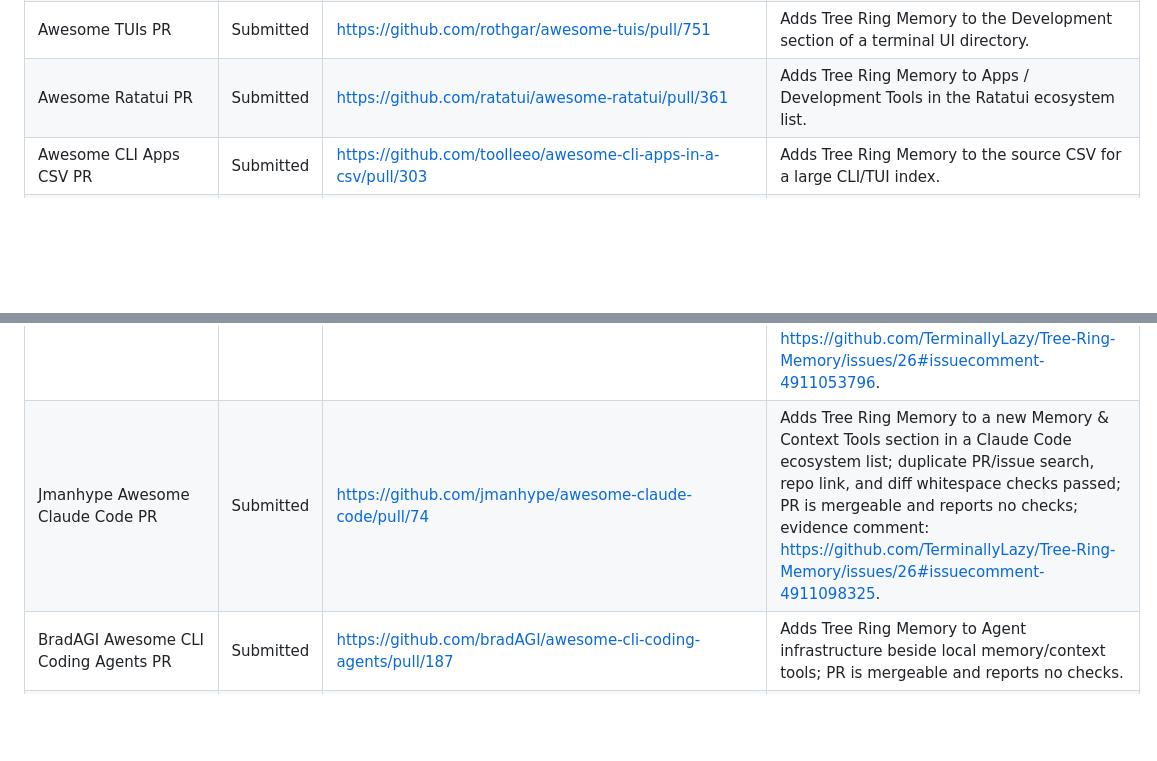
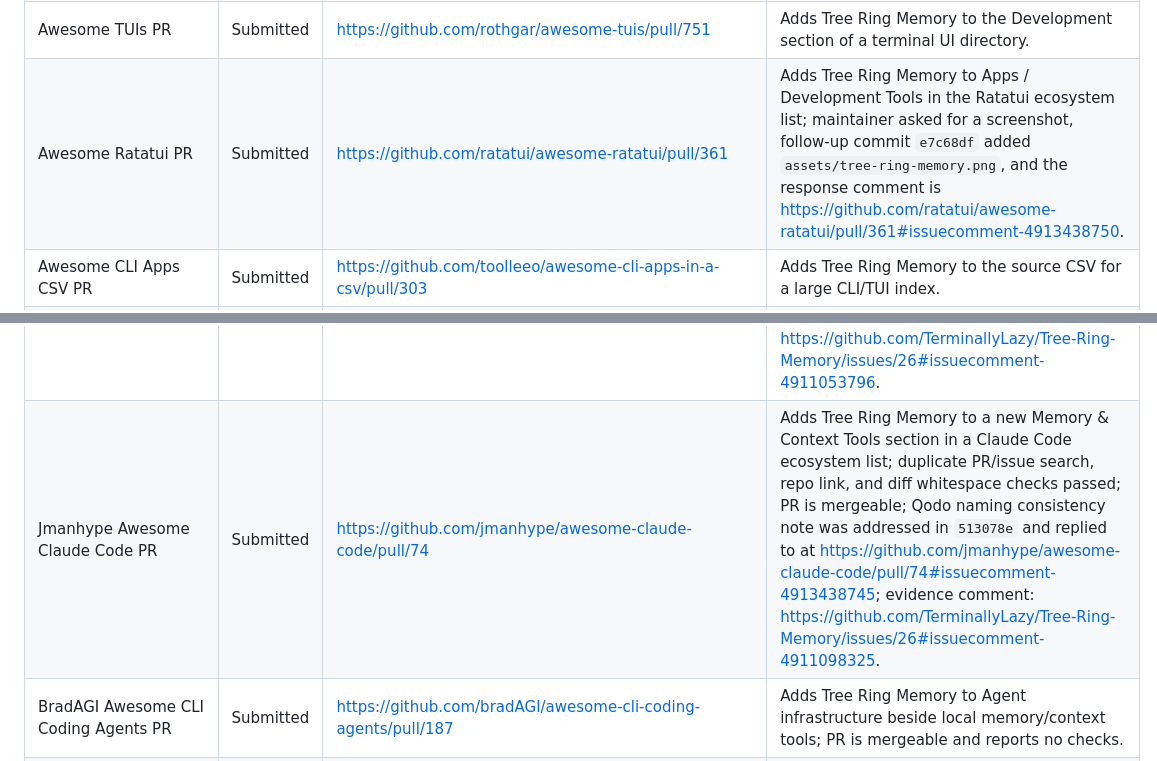
Before and after one commit to TerminallyLazy/Tree-Ring-Memory, a Markdown page: marketing/outreach-queue.md, 2 parts joined by grey strips. GitHub-like rendering; blank space fills up the shorter version.

```diff
--- a/marketing/outreach-queue.md
+++ b/marketing/outreach-queue.md
@@ -60,7 +60,7 @@ posted unless the post exists publicly and the URL is recorded here.
 | Ross Awesome Agent Memory PR | Submitted | https://github.com/rossbuckley1990-hash/awesome-agent-memory/pull/2 | Adds Tree Ring Memory to deterministic / verifiable / local-first memory with an explicit non-workflow-induction boundary; duplicate, link, and diff whitespace checks passed; PR is mergeable and reports no checks. |
 | Tsinghua Awesome Memory for Agents PR | Submitted | https://github.com/TsinghuaC3I/Awesome-Memory-for-Agents/pull/24 | Adds Tree Ring Memory to Product & Project in a memory-for-agents survey/list; also repairs a pre-existing malformed table row; local diff whitespace and table column checks passed; PR is mergeable and reports no checks. |
 | Awesome TUIs PR | Submitted | https://github.com/rothgar/awesome-tuis/pull/751 | Adds Tree Ring Memory to the Development section of a terminal UI directory. |
-| Awesome Ratatui PR | Submitted | https://github.com/ratatui/awesome-ratatui/pull/361 | Adds Tree Ring Memory to Apps / Development Tools in the Ratatui ecosystem list. |
+| Awesome Ratatui PR | Submitted | https://github.com/ratatui/awesome-ratatui/pull/361 | Adds Tree Ring Memory to Apps / Development Tools in the Ratatui ecosystem list; maintainer asked for a screenshot, follow-up commit `e7c68df` added `assets/tree-ring-memory.png`, and the response comment is https://github.com/ratatui/awesome-ratatui/pull/361#issuecomment-4913438750. |
 | Awesome CLI Apps CSV PR | Submitted | https://github.com/toolleeo/awesome-cli-apps-in-a-csv/pull/303 | Adds Tree Ring Memory to the source CSV for a large CLI/TUI index. |
 | lgaggini Awesome CLI/TUI Software PR | Submitted | https://github.com/lgaggini/awesome-cli-tui-software/pull/4 | Adds Tree Ring Memory to tooling in a CLI/TUI software collection; duplicate PR/README search and `git diff --check` passed; PR is draft, mergeable, and reports no checks; evidence comment: https://github.com/TerminallyLazy/Tree-Ring-Memory/issues/26#issuecomment-4909757570. |
 | Awesome CLI Agents PR | Submitted | https://github.com/phamquiluan/awesome-cli-agents/pull/21 | Adds Tree Ring Memory as a terminal AI-agent memory tool in a current Vim/Neovim/terminal AI list; local diff whitespace passed and the crawler README parser recognizes the row; PR is mergeable and reports no checks. |
@@ -72,7 +72,7 @@ posted unless the post exists publicly and the URL is recorded here.
 | Sahiti Awesome AI Coding Agents PR | Submitted | https://github.com/SahitiMulagada/awesome-ai-coding-agents/pull/3 | Adds Tree Ring Memory to Developer Tooling and the comparison table as local-first memory lifecycle tooling for AI coding agents; duplicate PR/code, link, sorting, and diff whitespace checks passed; PR is mergeable and reports no checks. |
 | Enterprise AI Atlas Awesome AI Coding Agents PR | Submitted | https://github.com/Enterprise-AI-Atlas/awesome-ai-coding-agents/pull/3 | Adds Tree Ring Memory to Open-Source Frameworks as local-first memory lifecycle infrastructure for coding agents; `git diff --check` and upstream link validator semantics passed; PR is ready, mergeable, and reports no checks; evidence comment: https://github.com/TerminallyLazy/Tree-Ring-Memory/issues/26#issuecomment-4911027090. |
 | Wdzhwsh Awesome Coding Agents PR | Submitted | https://github.com/wdzhwsh4067/awesome-coding-agents/pull/9 | Adds Tree Ring Memory to Open-Source Projects as local-first memory lifecycle tooling for coding agents; duplicate PR/issue search, repo link, and diff whitespace checks passed; PR is mergeable and reports no checks; evidence comment: https://github.com/TerminallyLazy/Tree-Ring-Memory/issues/26#issuecomment-4911053796. |
-| Jmanhype Awesome Claude Code PR | Submitted | https://github.com/jmanhype/awesome-claude-code/pull/74 | Adds Tree Ring Memory to a new Memory & Context Tools section in a Claude Code ecosystem list; duplicate PR/issue search, repo link, and diff whitespace checks passed; PR is mergeable and reports no checks; evidence comment: https://github.com/TerminallyLazy/Tree-Ring-Memory/issues/26#issuecomment-4911098325. |
+| Jmanhype Awesome Claude Code PR | Submitted | https://github.com/jmanhype/awesome-claude-code/pull/74 | Adds Tree Ring Memory to a new Memory & Context Tools section in a Claude Code ecosystem list; duplicate PR/issue search, repo link, and diff whitespace checks passed; PR is mergeable; Qodo naming consistency note was addressed in `513078e` and replied to at https://github.com/jmanhype/awesome-claude-code/pull/74#issuecomment-4913438745; evidence comment: https://github.com/TerminallyLazy/Tree-Ring-Memory/issues/26#issuecomment-4911098325. |
 | BradAGI Awesome CLI Coding Agents PR | Submitted | https://github.com/bradAGI/awesome-cli-coding-agents/pull/187 | Adds Tree Ring Memory to Agent infrastructure beside local memory/context tools; PR is mergeable and reports no checks. |
 | Command Line Tools listing | Merged | https://github.com/linsa-io/command-line-tools#rust | Lists Tree Ring Memory under Rust CLI tools in a command-line directory. |
 | Awesome AI Agents PR | Submitted | https://github.com/jim-schwoebel/awesome_ai_agents/pull/382 | Adds Tree Ring Memory to Tools in a broad AI-agent directory. |
```
Also changed, not shown: marketing/README.md (+3 -0 lines), marketing/jmanhype-awesome-claude-code-pr.md (+9 -2 lines), marketing/ratatui-awesome-ratatui-pr.md (added, +39 -0 lines), marketing/assets/ratatui-tui-screenshot-1200x675.png (added), 2 other files.
